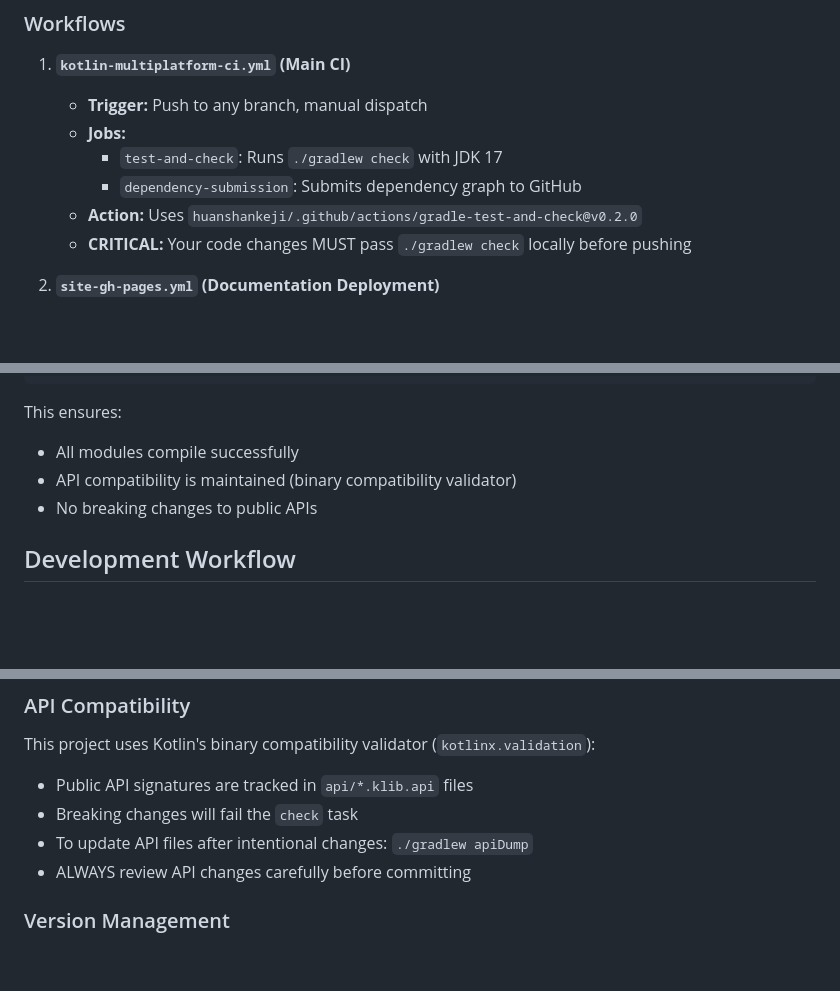
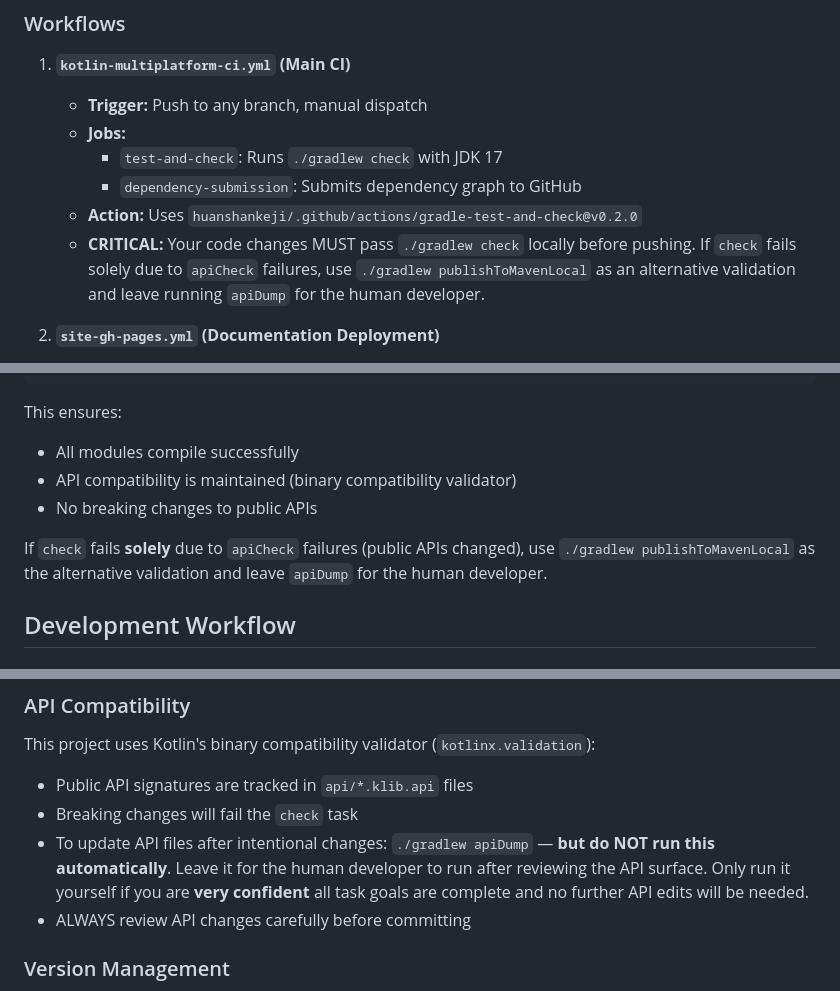
Before and after one commit to huanshankeji/compose-html-material, a Markdown page: .github/copilot-instructions.md, 3 parts joined by grey strips. GitHub-like rendering; blank space fills up the shorter version.

```diff
--- a/.github/copilot-instructions.md
+++ b/.github/copilot-instructions.md
@@ -129,7 +129,7 @@ This repository provides **Material 3 wrapper components for Compose HTML** base
      - `test-and-check`: Runs `./gradlew check` with JDK 17
      - `dependency-submission`: Submits dependency graph to GitHub
    - **Action:** Uses `huanshankeji/.github/actions/gradle-test-and-check@v0.2.0`
-   - **CRITICAL:** Your code changes MUST pass `./gradlew check` locally before pushing
+   - **CRITICAL:** Your code changes MUST pass `./gradlew check` locally before pushing. If `check` fails solely due to `apiCheck` failures, use `./gradlew publishToMavenLocal` as an alternative validation and leave running `apiDump` for the human developer.
 
 2. **`site-gh-pages.yml` (Documentation Deployment)**
    - **Trigger:** Push/PR to `release` branch, manual dispatch
@@ -148,6 +148,8 @@ This ensures:
 - API compatibility is maintained (binary compatibility validator)
 - No breaking changes to public APIs
 
+If `check` fails **solely** due to `apiCheck` failures (public APIs changed), use `./gradlew publishToMavenLocal` as the alternative validation and leave `apiDump` for the human developer.
+
 ## Development Workflow
 
 ### Making Code Changes
@@ -170,7 +177,7 @@ This ensures:
 This project uses Kotlin's binary compatibility validator (`kotlinx.validation`):
 - Public API signatures are tracked in `api/*.klib.api` files
 - Breaking changes will fail the `check` task
-- To update API files after intentional changes: `./gradlew apiDump`
+- To update API files after intentional changes: `./gradlew apiDump` — **but do NOT run this automatically**. Leave it for the human developer to run after reviewing the API surface. Only run it yourself if you are **very confident** all task goals are complete and no further API edits will be needed.
 - ALWAYS review API changes carefully before committing
 
 ### Version Management
```
Also changed, not shown: other parts of .github/copilot-instructions.md (+11 -5 lines).
